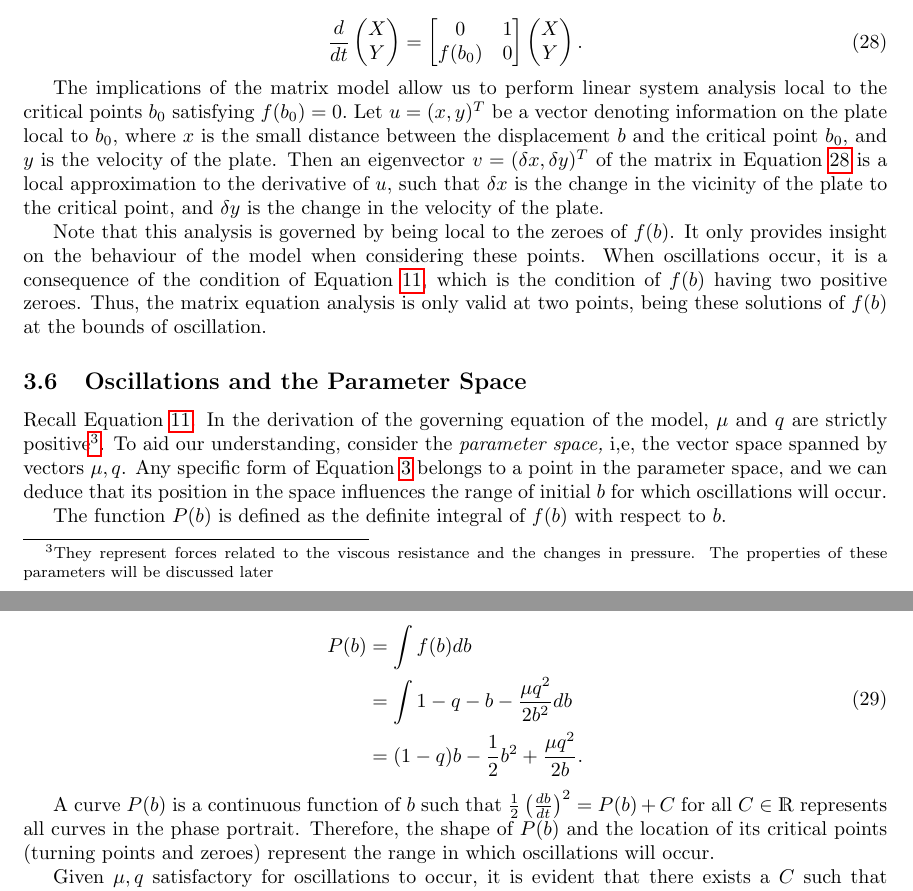
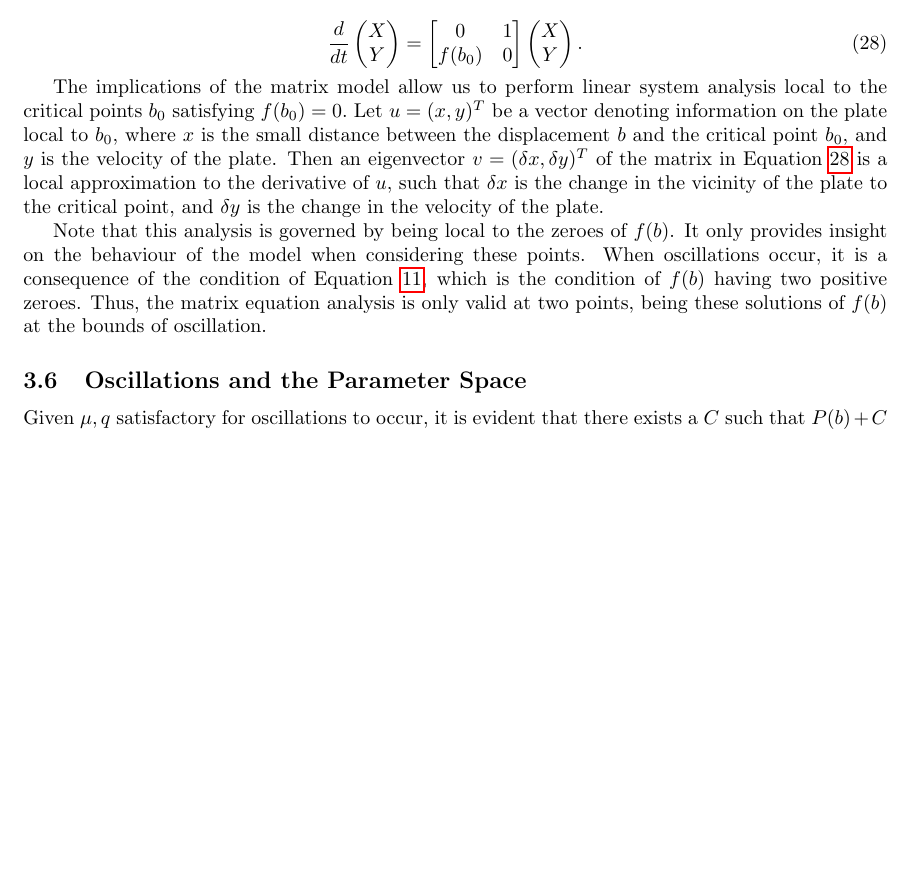
Before and after one commit to willwoolf/phonation, a LaTeX document (project_phonation_doc.tex): two parts of pages 7 and 8 of 8 before the commit and part of page 7 of 8 after it, the two joined at a grey line, cut so that both start at the same text, the shorter picture padded with empty space. Compiled offline with pdfLaTeX.

Commit message:
deleted most of oscillations subsection, repurpose the remaining parts

```diff
--- a/project_phonation_doc.tex
+++ b/project_phonation_doc.tex
@@ -450,29 +450,9 @@ which is the condition of $f(b)$ having two positive zeroes.
 Thus, the matrix equation analysis is only valid at two points,
 being these solutions of $f(b)$ at the bounds of oscillation.
 
-\subsection{Oscillations and the Parameter Space}
+\subsection[OLD]{Oscillations and the Parameter Space}
 
-Recall Equation \ref{eqn:osc_condition}. In the derivation of the governing equation of the model, $\mu$ and $q$ are strictly positive\footnote{They represent forces related to the viscous resistance and the changes in pressure. The properties of these parameters will be discussed later}.
-To aid our understanding, consider the \textit{parameter space,} i,e, the vector space spanned by vectors $\mu, q$.
-Any specific form of Equation \ref{eqn:master} belongs to a point in the parameter space,
-and we can deduce that its position in the space influences the range of initial $b$ for which oscillations will occur.
 
-% graphs of KE, d2b, for different mu, q
-
-The function $P(b)$ is defined as the definite integral of $f(b)$ with respect to $b$.
-
-\begin{equation}
-    \begin{aligned}
-        P(b) &= \int f(b) db \\
-        &= \int 1 - q - b - \frac{\mu q^2}{2 b^2} db \\
-        &= (1-q)b - \frac{1}{2}b^2 + \frac{\mu q^2}{2b}.
-    \end{aligned}
-    \label{eqn:ke_integral}
-\end{equation}
-
-A curve $P(b)$ is a continuous function of $b$ such that $\frac{1}{2}\left(\frac{db}{dt}\right)^2 = P(b) +C$ for all $C \in \mathds{R}$
-represents all curves in the phase portrait. Therefore, the shape of $P(b)$ and the location of its critical points (turning points and zeroes)
-represent the range in which oscillations will occur.
 
 Given $\mu, q$ satisfactory for oscillations to occur,
 it is evident that there exists a $C$ such that $P(b)+C$ will have exactly two zeroes,
```
